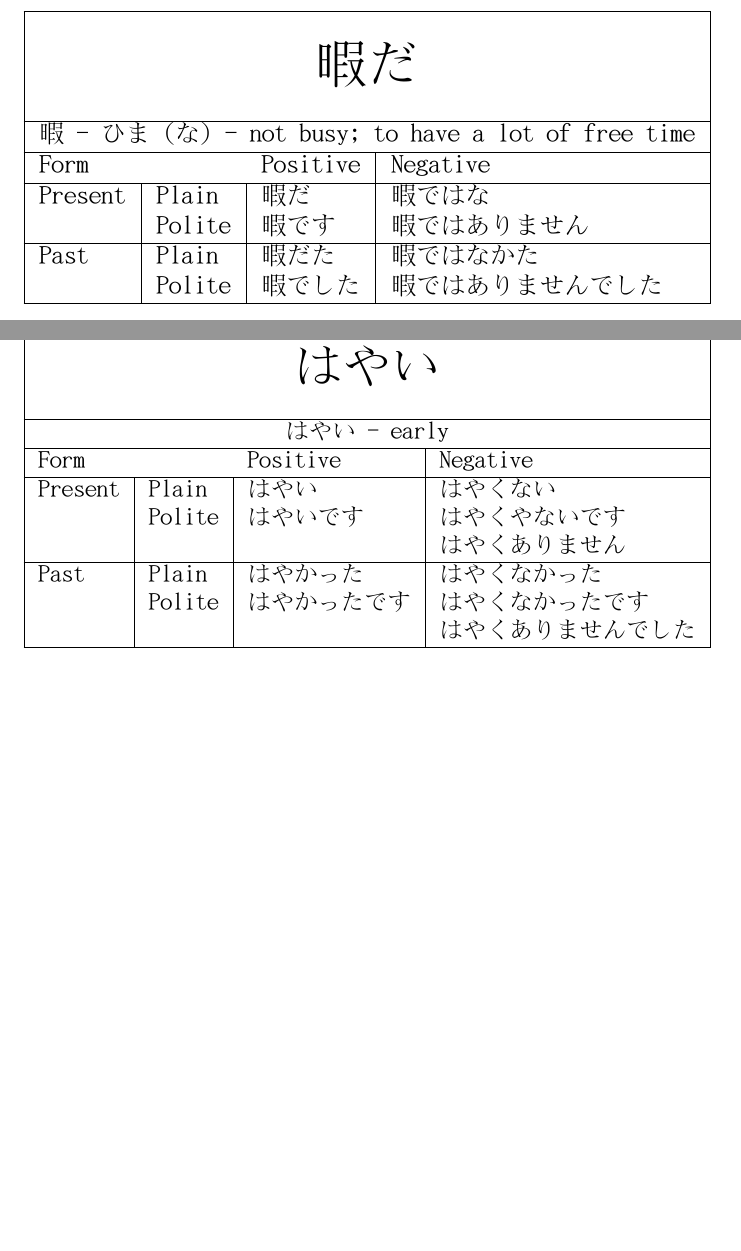
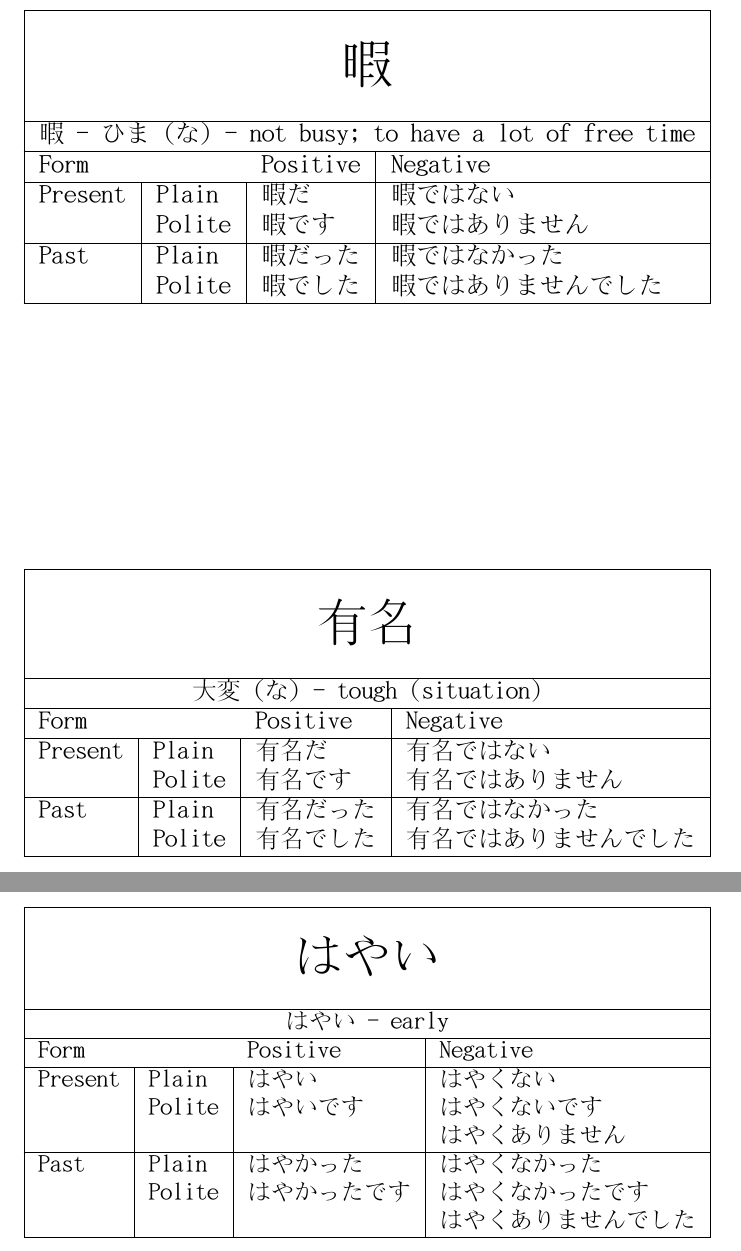
Before and after one commit to figgis/Japanese-Study-Aid, a LaTeX document (latex/try.tex): two parts of pages 15 and 16 of 22 before the commit and two parts of pages 15 and 16 of 21 after it, joined at a grey line, cut so that both start at the same text, the shorter picture padded with empty space. The pictures show the PDF file doc/jpn.pdf that the author committed with the source.

Commit message:
Fixed alot of typos in the db.
-Fixed typos
-Fixed headers for na-adjektives
+Fixed table headers for na-adjectives

```diff
--- a/latex/try.tex
+++ b/latex/try.tex
@@ -34,14 +34,14 @@
   \multicolumn{4}{|c|}{\huge{来る}} \\
   \multicolumn{4}{|c|}{} \\
   \hline
-  \multicolumn{4}{|c|}{来る - to come - くる} \\
+  \multicolumn{4}{|c|}{来る - くる - to come } \\
   \hline
   \multicolumn{2}{|l}{\textbf{Form}} & \textbf{Positive} & \textbf{Negative} \\
   \hline
   Present & Plain   & 来る & 来ない \\
           & Polite  & 来ます & 来ません \\
   \hline
-  Past    & Plain   & 来た & 来なかた \\
+  Past    & Plain   & 来た & 来なかった \\
           & Polite  & 来ました & 来ませんでした \\
   \hline
   \end{tabular}}
@@ -62,7 +62,7 @@
   Present & Plain   & する & しない \\
           & Polite  & します & しません \\
   \hline
-  Past    & Plain   & した & しなかた \\
+  Past    & Plain   & した & しなかった \\
           & Polite  & しました & しませんでした \\
   \hline
   \end{tabular}}
@@ -101,14 +101,14 @@
   \multicolumn{4}{|c|}{\huge{食べる}} \\
   \multicolumn{4}{|c|}{} \\
   \hline
-  \multicolumn{4}{|c|}{食べる - to eat - たべる} \\
+  \multicolumn{4}{|c|}{食べる - たべる - to eat} \\
   \hline
   \multicolumn{2}{|l}{\textbf{Form}} & \textbf{Positive} & \textbf{Negative} \\
   \hline
   Present & Plain   & 食べる & 食べない \\
           & Polite  & 食べます & 食べません \\
   \hline
-  Past    & Plain   & 食べた & 食べなかた \\
+  Past    & Plain   & 食べた & 食べなかった \\
           & Polite  & 食べました & 食べませんでした \\
   \hline
   \end{tabular}}
@@ -122,14 +122,14 @@
   \multicolumn{4}{|c|}{\huge{見る}} \\
   \multicolumn{4}{|c|}{} \\
   \hline
-  \multicolumn{4}{|c|}{見る - to see - みる} \\
+  \multicolumn{4}{|c|}{見る - みる - to see} \\
   \hline
   \multicolumn{2}{|l}{\textbf{Form}} & \textbf{Positive} & \textbf{Negative} \\
   \hline
   Present & Plain   & 見る & 見ない \\
           & Polite  & 見ます & 見ません \\
   \hline
-  Past    & Plain   & 見た & 見なかた \\
+  Past    & Plain   & 見た & 見なかった \\
           & Polite  & 見ました & 見ませんでした \\
   \hline
   \end{tabular}}
@@ -143,14 +143,14 @@
   \multicolumn{4}{|c|}{\huge{寝ない}} \\
   \multicolumn{4}{|c|}{} \\
   \hline
-  \multicolumn{4}{|c|}{寝る - to sleep - ねる} \\
+  \multicolumn{4}{|c|}{寝る - ねる - to sleep} \\
   \hline
   \multicolumn{2}{|l}{\textbf{Form}} & \textbf{Positive} & \textbf{Negative} \\
   \hline
   Present & Plain   & 寝ない & 寝ない \\
           & Polite  & 寝ます & 寝ません \\
   \hline
-  Past    & Plain   & 寝た & 寝なかた \\
+  Past    & Plain   & 寝た & 寝なかった \\
           & Polite  & 寝ました & 寝ませんでした \\
   \hline
   \end{tabular}}
@@ -164,14 +164,14 @@
   \multicolumn{4}{|c|}{\huge{起きる}} \\
   \multicolumn{4}{|c|}{} \\
   \hline
-  \multicolumn{4}{|c|}{起きる - to get up - おきる} \\
+  \multicolumn{4}{|c|}{起きる - おきる - to get up} \\
   \hline
   \multicolumn{2}{|l}{\textbf{Form}} & \textbf{Positive} & \textbf{Negative} \\
   \hline
   Present & Plain   & 起きる & 起きない \\
           & Polite  & 起きます & 起きません \\
   \hline
-  Past    & Plain   & 起きた & 起きなかた \\
+  Past    & Plain   & 起きた & 起きなかった \\
           & Polite  & 起きました & 起きませんでした \\
   \hline
   \end{tabular}}
@@ -185,14 +185,14 @@
   \multicolumn{4}{|c|}{\huge{出かける}} \\
   \multicolumn{4}{|c|}{} \\
   \hline
-  \multicolumn{4}{|c|}{出かける - to go out - でかける} \\
+  \multicolumn{4}{|c|}{出かける - でかける - to go out} \\
   \hline
   \multicolumn{2}{|l}{\textbf{Form}} & \textbf{Positive} & \textbf{Negative} \\
   \hline
   Present & Plain   & 出かける & 出かけない \\
           & Polite  & 出かけます & 出かけません \\
   \hline
-  Past    & Plain   & 出かけた & 出かけなかた \\
+  Past    & Plain   & 出かけた & 出かけなかった \\
           & Polite  & 出かけました & 出かけませんでした \\
   \hline
   \end{tabular}}
@@ -210,14 +210,14 @@
   \multicolumn{4}{|c|}{\huge{飲む}} \\
   \multicolumn{4}{|c|}{} \\
   \hline
-  \multicolumn{4}{|c|}{飲む - to drink - のむ} \\
+  \multicolumn{4}{|c|}{飲む - のむ - to drink } \\
   \hline
   \multicolumn{2}{|l}{\textbf{Form}} & \textbf{Positive} & \textbf{Negative} \\
   \hline
   Present & Plain   & 飲む & 飲まない \\
           & Polite  & 飲みます & 飲みません \\
   \hline
-  Past    & Plain   & 飲んだ & 飲まなかた \\
+  Past    & Plain   & 飲んだ & 飲まなかった \\
           & Polite  & 飲みました & 飲みませんでした \\
   \hline
   \end{tabular}}
@@ -231,14 +231,14 @@
   \multicolumn{4}{|c|}{\huge{読む}} \\
   \multicolumn{4}{|c|}{} \\
   \hline
-  \multicolumn{4}{|c|}{読む - to read - よむ} \\
+  \multicolumn{4}{|c|}{読む- よむ - to read } \\
   \hline
   \multicolumn{2}{|l}{\textbf{Form}} & \textbf{Positive} & \textbf{Negative} \\
   \hline
   Present & Plain   & 読む & 読まない \\
           & Polite  & 読みます & 読mみません \\
   \hline
-  Past    & Plain   & 読んだ & 読まなかた \\
+  Past    & Plain   & 読んだ & 読まなかった \\
           & Polite  & 読みました & 読みませんでした \\
   \hline
   \end{tabular}}
@@ -252,14 +252,14 @@
   \multicolumn{4}{|c|}{\huge{話す}} \\
   \multicolumn{4}{|c|}{} \\
   \hline
-  \multicolumn{4}{|c|}{話す - to talk - はなす} \\
+  \multicolumn{4}{|c|}{話す - はなす - to talk} \\
   \hline
   \multicolumn{2}{|l}{\textbf{Form}} & \textbf{Positive} & \textbf{Negative} \\
   \hline
   Present & Plain   & 話す & 話さない \\
           & Polite  & 話します & 話しません \\
   \hline
-  Past    & Plain   & 話した & 話さなかた \\
+  Past    & Plain   & 話した & 話さなかった \\
           & Polite  & 話しました & 話しませんでした \\
   \hline
   \end{tabular}}
@@ -273,14 +273,14 @@
   \multicolumn{4}{|c|}{\huge{聞く}} \\
   \multicolumn{4}{|c|}{} \\
   \hline
-  \multicolumn{4}{|c|}{聞く - to listen, to hear - きく} \\
+  \multicolumn{4}{|c|}{聞く - きく - to listen, to hear} \\
   \hline
   \multicolumn{2}{|l}{\textbf{Form}} & \textbf{Positive} & \textbf{Negative} \\
   \hline
   Present & Plain   & 聞く & 聞かない \\
           & Polite  & 聞きます & 聞きません \\
   \hline
-  Past    & Plain   & 聞た & 聞かなかた \\
+  Past    & Plain   & 聞た & 聞かなかった \\
           & Polite  & 聞きました & 聞きませんでした \\
   \hline
   \end{tabular}}
@@ -294,14 +294,14 @@
   \multicolumn{4}{|c|}{\huge{行く}} \\
   \multicolumn{4}{|c|}{} \\
   \hline
-  \multicolumn{4}{|c|}{行く - to go - いく} \\
+  \multicolumn{4}{|c|}{行く - いく - to go} \\
   \hline
   \multicolumn{2}{|l}{\textbf{Form}} & \textbf{Positive} & \textbf{Negative} \\
   \hline
   Present & Plain   & 行く & 行かない \\
           & Polite  & 行きます & 行きません \\
   \hline
-  Past    & Plain   & 行た & 行かなかた \\
+  Past    & Plain   & 行た & 行かなかった \\
           & Polite  & 行きました & 行きませんでした \\
   \hline
   \end{tabular}}
@@ -315,14 +315,14 @@
   \multicolumn{4}{|c|}{\huge{帰る}} \\
   \multicolumn{4}{|c|}{} \\
   \hline
-  \multicolumn{4}{|c|}{帰る - to go back; to return - かえる} \\
+  \multicolumn{4}{|c|}{帰る - かえる - to go back; to return} \\
   \hline
   \multicolumn{2}{|l}{\textbf{Form}} & \textbf{Positive} & \textbf{Negative} \\
   \hline
   Present & Plain   & 帰る & 帰らない \\
           & Polite  & 帰ります & 帰りません \\
   \hline
-  Past    & Plain   & 帰た & 帰らなかた \\
+  Past    & Plain   & 帰た & 帰らなかった \\
           & Polite  & 帰りました & 帰りませんでした \\
   \hline
   \end{tabular}}
@@ -336,14 +336,14 @@
   \multicolumn{4}{|c|}{\huge{会う}} \\
   \multicolumn{4}{|c|}{} \\
   \hline
-  \multicolumn{4}{|c|}{会う - to meet - あう} \\
+  \multicolumn{4}{|c|}{会う - あう - to meet} \\
   \hline
   \multicolumn{2}{|l}{\textbf{Form}} & \textbf{Positive} & \textbf{Negative} \\
   \hline
   Present & Plain   & 会う & 会わない \\
           & Polite  & 会います & 会いません \\
   \hline
-  Past    & Plain   & 会た & 会わなかた \\
+  Past    & Plain   & 会た & 会わなかった \\
           & Polite  & 会いました & 会いませんでした \\
   \hline
   \end{tabular}}
@@ -357,14 +357,14 @@
   \multicolumn{4}{|c|}{\huge{買う}} \\
   \multicolumn{4}{|c|}{} \\
   \hline
-  \multicolumn{4}{|c|}{買う - to buy - かう} \\
+  \multicolumn{4}{|c|}{買う - かう - to buy} \\
   \hline
   \multicolumn{2}{|l}{\textbf{Form}} & \textbf{Positive} & \textbf{Negative} \\
   \hline
   Present & Plain   & 買う & 買わない \\
           & Polite  & 買います & 買いません \\
   \hline
-  Past    & Plain   & 買た & 買わなかた \\
+  Past    & Plain   & 買た & 買わなかった \\
           & Polite  & 買いました & 買いませんでした \\
   \hline
   \end{tabular}}
@@ -378,14 +378,14 @@
   \multicolumn{4}{|c|}{\huge{書く}} \\
   \multicolumn{4}{|c|}{} \\
   \hline
-  \multicolumn{4}{|c|}{書く - to write - かく} \\
+  \multicolumn{4}{|c|}{書く - かく - to write} \\
   \hline
   \multicolumn{2}{|l}{\textbf{Form}} & \textbf{Positive} & \textbf{Negative} \\
   \hline
   Present & Plain   & 書く & 書かない \\
           & Polite  & 書きます & 書きません \\
   \hline
-  Past    & Plain   & 書いた & 書かなかた \\
+  Past    & Plain   & 書た & 書かなかった \\
           & Polite  & 書きました & 書きませんでした \\
   \hline
   \end{tabular}}
@@ -399,14 +399,14 @@
   \multicolumn{4}{|c|}{\huge{撮る}} \\
   \multicolumn{4}{|c|}{} \\
   \hline
-  \multicolumn{4}{|c|}{撮る - to take (pictures); steal - とる} \\
+  \multicolumn{4}{|c|}{撮る - とる - to take (pictures); steal} \\
   \hline
   \multicolumn{2}{|l}{\textbf{Form}} & \textbf{Positive} & \textbf{Negative} \\
   \hline
   Present & Plain   & 撮る & 撮らない \\
           & Polite  & 撮ります & 撮りません \\
   \hline
-  Past    & Plain   & 撮た & 撮らなかた \\
+  Past    & Plain   & 撮った & 撮らなかった \\
           & Polite  & 撮りました & 撮りませんでした \\
   \hline
   \end{tabular}}
@@ -449,2 +449,3 @@
           & Polite  & 泳ぎます & 泳ぎません \\
   \hline
+  Past    & Plain   & 泳いだ & 泳がなかった \\
@@ -462,14 +462,14 @@
   \multicolumn{4}{|c|}{\huge{乗る}} \\
   \multicolumn{4}{|c|}{} \\
   \hline
-  \multicolumn{4}{|c|}{乗る- to board; to ride - のる} \\
+  \multicolumn{4}{|c|}{乗る- のる - to board; to ride} \\
   \hline
   \multicolumn{2}{|l}{\textbf{Form}} & \textbf{Positive} & \textbf{Negative} \\
   \hline
   Present & Plain   & 乗る & 乗らない \\
           & Polite  & 乗ります & 乗りません \\
   \hline
-  Past    & Plain   & 乗た & 乗らなかた \\
+  Past    & Plain   & 乗った & 乗らなかった \\
           & Polite  & 乗りました & 乗りませんでした \\
   \hline
   \end{tabular}}
@@ -490,7 +490,7 @@
   Present & Plain   & やる & やらない \\
           & Polite  & やります & やらません \\
   \hline
-  Past    & Plain   & やた & やらなかた \\
+  Past    & Plain   & やった & やらなかった \\
           & Polite  & やりました & やりませんでした \\
   \hline
   \end{tabular}}
@@ -508,17 +508,17 @@
   \begin{tabular}{|l|l|l|l|}
   \hline
   \multicolumn{4}{|c|}{} \\
-  \multicolumn{4}{|c|}{\huge{嫌いだ}} \\
+  \multicolumn{4}{|c|}{\huge{嫌い}} \\
   \multicolumn{4}{|c|}{} \\
   \hline
   \multicolumn{4}{|c|}{嫌い - きらい（な）- disgusted with; to dislike} \\
   \hline
   \multicolumn{2}{|l}{\textbf{Form}} & \textbf{Positive} & \textbf{Negative} \\
   \hline
-  Present & Plain   & 嫌いだ & 嫌いいではない \\
+  Present & Plain   & 嫌いだ & 嫌いではない \\
           & Polite  & 嫌いです & 嫌いではありません \\
   \hline
-  Past    & Plain   & 嫌いだた & 嫌いではなかた \\
+  Past    & Plain   & 嫌いだった & 嫌いではなかった \\
           & Polite  & 嫌いでした & 嫌いではありませんでした \\
   \hline
   \end{tabular}}
@@ -550,17 +550,17 @@
   \begin{tabular}{|l|l|l|l|}
   \hline
   \multicolumn{4}{|c|}{} \\
-  \multicolumn{4}{|c|}{\huge{元気だ}} \\
+  \multicolumn{4}{|c|}{\huge{元気}} \\
   \multicolumn{4}{|c|}{} \\
   \hline
   \multicolumn{4}{|c|}{元気 - げんき（な）- healty; energetic} \\
   \hline
   \multicolumn{2}{|l}{\textbf{Form}} & \textbf{Positive} & \textbf{Negative} \\
   \hline
-  Present & Plain   & 元気だ & 元気ではな \\
+  Present & Plain   & 元気だ & 元気ではない \\
           & Polite  & 元気です & 元気ではありません \\
   \hline
-  Past    & Plain   & 元気だた & 元気ではなかた \\
+  Past    & Plain   & 元気だった & 元気ではなかった \\
           & Polite  & 元気でした & 元気ではありませんでした \\
   \hline
   \end{tabular}}
@@ -571,17 +571,17 @@
   \begin{tabular}{|l|l|l|l|}
   \hline
   \multicolumn{4}{|c|}{} \\
-  \multicolumn{4}{|c|}{\huge{静かだ}} \\
+  \multicolumn{4}{|c|}{\huge{静か}} \\
   \multicolumn{4}{|c|}{} \\
   \hline
   \multicolumn{4}{|c|}{静か - しずか（な）- quiet} \\
   \hline
   \multicolumn{2}{|l}{\textbf{Form}} & \textbf{Positive} & \textbf{Negative} \\
   \hline
-  Present & Plain   & 静かだ & 静かではな \\
+  Present & Plain   & 静かだ & 静かではない \\
           & Polite  & 静かです & 静かではありません \\
   \hline
-  Past    & Plain   & 静かだた & 静かではなかた \\
+  Past    & Plain   & 静かだった & 静かではなかった \\
           & Polite  & 静かでした & 静かではありませんでした \\
   \hline
   \end{tabular}}
@@ -592,17 +592,17 @@
   \begin{tabular}{|l|l|l|l|}
   \hline
   \multicolumn{4}{|c|}{} \\
-  \multicolumn{4}{|c|}{\huge{好きだ}} \\
+  \multicolumn{4}{|c|}{\huge{好き}} \\
   \multicolumn{4}{|c|}{} \\
   \hline
   \multicolumn{4}{|c|}{好き- すき（な）- fond of; to like} \\
   \hline
   \multicolumn{2}{|l}{\textbf{Form}} & \textbf{Positive} & \textbf{Negative} \\
   \hline
-  Present & Plain   & 好きだ & 好きではな \\
+  Present & Plain   & 好きだ & 好きではない \\
           & Polite  & 好きです & 好きではありません \\
   \hline
-  Past    & Plain   & 好きだた & 好きではなかた \\
+  Past    & Plain   & 好きだった & 好きではなかった \\
           & Polite  & 好きでした & 好きではありませんでした \\
   \hline
   \end{tabular}}
@@ -620,3 +620,4 @@
   \hline
   \multicolumn{2}{|l}{\textbf{Form}} & \textbf{Positive} & \textbf{Negative} \\
   \hline
+  Present & Plain   & 大嫌いだ & 大嫌いではない \\
@@ -628,3 +627,4 @@
+          & Polite  & 大嫌でした & 大嫌いではありませんでした \\
   \hline
   \end{tabular}}
 \end{table}
@@ -641,3 +641,4 @@
   \hline
   \multicolumn{2}{|l}{\textbf{Form}} & \textbf{Positive} & \textbf{Negative} \\
   \hline
+  Present & Plain   & 大好きだ & 大好きではない \\
@@ -645,6 +645,6 @@
           & Polite  & 大好きです & 大好きではありません \\
   \hline
-  Past    & Plain   & 大好きだた & 大好きではなかた \\
+  Past    & Plain   & 大好きだった & 大好きではなかった \\
           & Polite  & 大好きでした & 大好きではありませんでした \\
   \hline
   \end{tabular}}
@@ -662,3 +662,4 @@
   \hline
   \multicolumn{2}{|l}{\textbf{Form}} & \textbf{Positive} & \textbf{Negative} \\
   \hline
+  Present & Plain   & にぎやかだ & にぎやかではない \\
@@ -666,6 +666,6 @@
           & Polite  & にぎやかです & にぎやかではありません \\
   \hline
-  Past    & Plain   & にぎやかだた & にぎやかではなかた \\
+  Past    & Plain   & にぎやかだった & にぎやかではなかった \\
           & Polite  & にぎやかでした & にぎやかではありませんでした \\
   \hline
   \end{tabular}}
@@ -676,18 +676,39 @@
   \begin{tabular}{|l|l|l|l|}
   \hline
   \multicolumn{4}{|c|}{} \\
-  \multicolumn{4}{|c|}{\huge{暇だ}} \\
+  \multicolumn{4}{|c|}{\huge{暇}} \\
   \multicolumn{4}{|c|}{} \\
   \hline
   \multicolumn{4}{|c|}{暇 - ひま（な）- not busy; to have a lot of free time} \\
   \hline
   \multicolumn{2}{|l}{\textbf{Form}} & \textbf{Positive} & \textbf{Negative} \\
   \hline
-  Present & Plain   & 暇だ & 暇ではな \\
+  Present & Plain   & 暇だ & 暇ではない \\
           & Polite  & 暇です & 暇ではありません \\
   \hline
-  Past    & Plain   & 暇だた & 暇ではなかた \\
+  Past    & Plain   & 暇だった & 暇ではなかった \\
           & Polite  & 暇でした & 暇ではありませんでした \\
+  \hline
+  \end{tabular}}
+\end{table}
+
+\begin{table}[ht]
+  \resizebox{\textwidth}{!}{%
+  \begin{tabular}{|l|l|l|l|}
+  \hline
+  \multicolumn{4}{|c|}{} \\
+  \multicolumn{4}{|c|}{\huge{有名}} \\
+  \multicolumn{4}{|c|}{} \\
+  \hline
+  \multicolumn{4}{|c|}{大変（な）- tough (situation)} \\
+  \hline
+  \multicolumn{2}{|l}{\textbf{Form}} & \textbf{Positive} & \textbf{Negative} \\
+  \hline
+  Present & Plain   & 有名だ & 有名ではない \\
+          & Polite  & 有名です & 有名ではありません \\
+  \hline
+  Past    & Plain   & 有名だった & 有名ではなかった \\
+          & Polite  & 有名でした & 有名ではありませんでした \\
   \hline
   \end{tabular}}
 \end{table}
@@ -732,7 +753,7 @@
   \multicolumn{2}{|l}{\textbf{Form}} & \textbf{Positive} & \textbf{Negative} \\
   \hline
   Present & Plain   & はやい & はやくない \\
-          & Polite  & はやいです & はやくやないです \\
+          & Polite  & はやいです & はやくないです \\
           &         &     & はやくありません \\
   \hline
   Past    & Plain   & はやかった & はやくなかった  \\
@@ -747,12 +768,10 @@
   \begin{tabular}{|l|l|l|l|}
   \hline
   \multicolumn{4}{|c|}{} \\
-  \multicolumn{4}{|c|}{\huge{新し}} \\
+  \multicolumn{4}{|c|}{\huge{新しい}} \\
   \multicolumn{4}{|c|}{} \\
   \hline
-  \multicolumn{4}{|c|}{新しい - あたらし - new} \\
+  \multicolumn{4}{|c|}{新しい - あたらしい - new} \\
   \hline
   \multicolumn{2}{|l}{\textbf{Form}} & \textbf{Positive} & \textbf{Negative} \\
   \hline
-  Present & Plain   & 新し & 新しくない \\
-          & Polite  & 新しです & 新しくやないです \\
@@ -760,3 +781,4 @@
   \hline
   Past    & Plain   & 新しかった & 新しくなかった  \\
           & Polite  & 新しかったです & 新しくなかったです \\
+          &         &     & 新しくありませんでした \\
@@ -778,7 +799,7 @@
   \multicolumn{2}{|l}{\textbf{Form}} & \textbf{Positive} & \textbf{Negative} \\
   \hline
   Present & Plain   & 高い & 高くない \\
-          & Polite  & 高です & 高くないです \\
+          & Polite  & 高いです & 高くないです \\
           &         &     & 高くありません \\
   \hline
   Past    & Plain   & 高かった & 高くなかった  \\
@@ -801,7 +822,7 @@
   \multicolumn{2}{|l}{\textbf{Form}} & \textbf{Positive} & \textbf{Negative} \\
   \hline
   Present & Plain   & 熱い & 熱くない \\
-          & Polite  & 熱です & 熱くないです \\
+          & Polite  & 熱いです & 熱くないです \\
           &         &     & 熱くありません \\
   \hline
   Past    & Plain   & 熱かった & 熱くなかった  \\
@@ -824,7 +845,7 @@
   \multicolumn{2}{|l}{\textbf{Form}} & \textbf{Positive} & \textbf{Negative} \\
   \hline
   Present & Plain   & 忙しい & 忙しくない \\
-          & Polite  & 忙しです & 忙しくないです \\
+          & Polite  & 忙しいです & 忙しくないです \\
           &         &     & 忙しくありません \\
   \hline
   Past    & Plain   & 忙しかった & 忙しくなかった  \\
@@ -847,7 +868,7 @@
   \multicolumn{2}{|l}{\textbf{Form}} & \textbf{Positive} & \textbf{Negative} \\
   \hline
   Present & Plain   & 大きい & 大きくない \\
-          & Polite  & 大きです & 大きくないです \\
+          & Polite  & 大きいです & 大きくないです \\
           &         &     & 大きくありません \\
   \hline
   Past    & Plain   & 大きかった & 大きくなかった  \\
@@ -893,7 +914,7 @@
   \multicolumn{2}{|l}{\textbf{Form}} & \textbf{Positive} & \textbf{Negative} \\
   \hline
   Present & Plain   & 怖い & 怖くない \\
-          & Polite  & 怖です & 怖くないです \\
+          & Polite  & 怖いです & 怖くないです \\
           &         &     & 怖くありません \\
   \hline
   Past    & Plain   & 怖かった & 怖くなかった  \\
@@ -916,7 +937,7 @@
   \multicolumn{2}{|l}{\textbf{Form}} & \textbf{Positive} & \textbf{Negative} \\
   \hline
   Present & Plain   & 寒い & 寒くない \\
-          & Polite  & 寒です & 寒くないです \\
+          & Polite  & 寒いです & 寒くないです \\
           &         &     & 寒くありません \\
   \hline
   Past    & Plain   & 寒かった & 寒くなかった  \\
@@ -939,7 +960,7 @@
   \multicolumn{2}{|l}{\textbf{Form}} & \textbf{Positive} & \textbf{Negative} \\
   \hline
   Present & Plain   & 楽しい & 楽しくない \\
-          & Polite  & 楽しです & 楽しくないです \\
+          & Polite  & 楽しいです & 楽しくないです \\
           &         &     & 楽しくありません \\
   \hline
   Past    & Plain   & 楽しかった & 楽しくなかった  \\
@@ -962,7 +983,7 @@
   \multicolumn{2}{|l}{\textbf{Form}} & \textbf{Positive} & \textbf{Negative} \\
   \hline
   Present & Plain   & 小さい & 小さくない \\
-          & Polite  & 小さです & 小さくないです \\
+          & Polite  & 小さいです & 小さくないです \\
           &         &     & 小さくありません \\
   \hline
   Past    & Plain   & 小さかった & 小さくなかった  \\
@@ -1008,7 +1029,7 @@
   \multicolumn{2}{|l}{\textbf{Form}} & \textbf{Positive} & \textbf{Negative} \\
   \hline
   Present & Plain   & 古い & 古くない \\
-          & Polite  & 古です & 古くないです \\
+          & Polite  & 古いです & 古くないです \\
           &         &     & 古くありません \\
   \hline
   Past    & Plain   & 古かった & 古くなかった  \\
@@ -1031,7 +1052,7 @@
   \multicolumn{2}{|l}{\textbf{Form}} & \textbf{Positive} & \textbf{Negative} \\
   \hline
   Present & Plain   & 難しい & 難しくない \\
-          & Polite  & 難しです & 難しくないです \\
+          & Polite  & 難しいです & 難しくないです \\
           &         &     & 難しくありません \\
   \hline
   Past    & Plain   & 難しかった & 難しくなかった  \\
@@ -1054,7 +1075,7 @@
   \multicolumn{2}{|l}{\textbf{Form}} & \textbf{Positive} & \textbf{Negative} \\
   \hline
   Present & Plain   & やさしい & やさしくない \\
-          & Polite  & やさしです & やさしくないです \\
+          & Polite  & やさしいです & やさしくないです \\
           &         &     & やさしくありません \\
   \hline
   Past    & Plain   & やさしかった & やさしくなかった  \\
@@ -1077,7 +1098,7 @@
   \multicolumn{2}{|l}{\textbf{Form}} & \textbf{Positive} & \textbf{Negative} \\
   \hline
   Present & Plain   & 安い & 安くない \\
-          & Polite  & 安です & 安くないです \\
+          & Polite  & 安いです & 安くないです \\
           &         &     & 安くありません \\
   \hline
   Past    & Plain   & 安かった & 安くなかった  \\
```
Also changed, not shown: doc/jpn.pdf, latex/try.tex (67 more changed lines), 3 other files.
